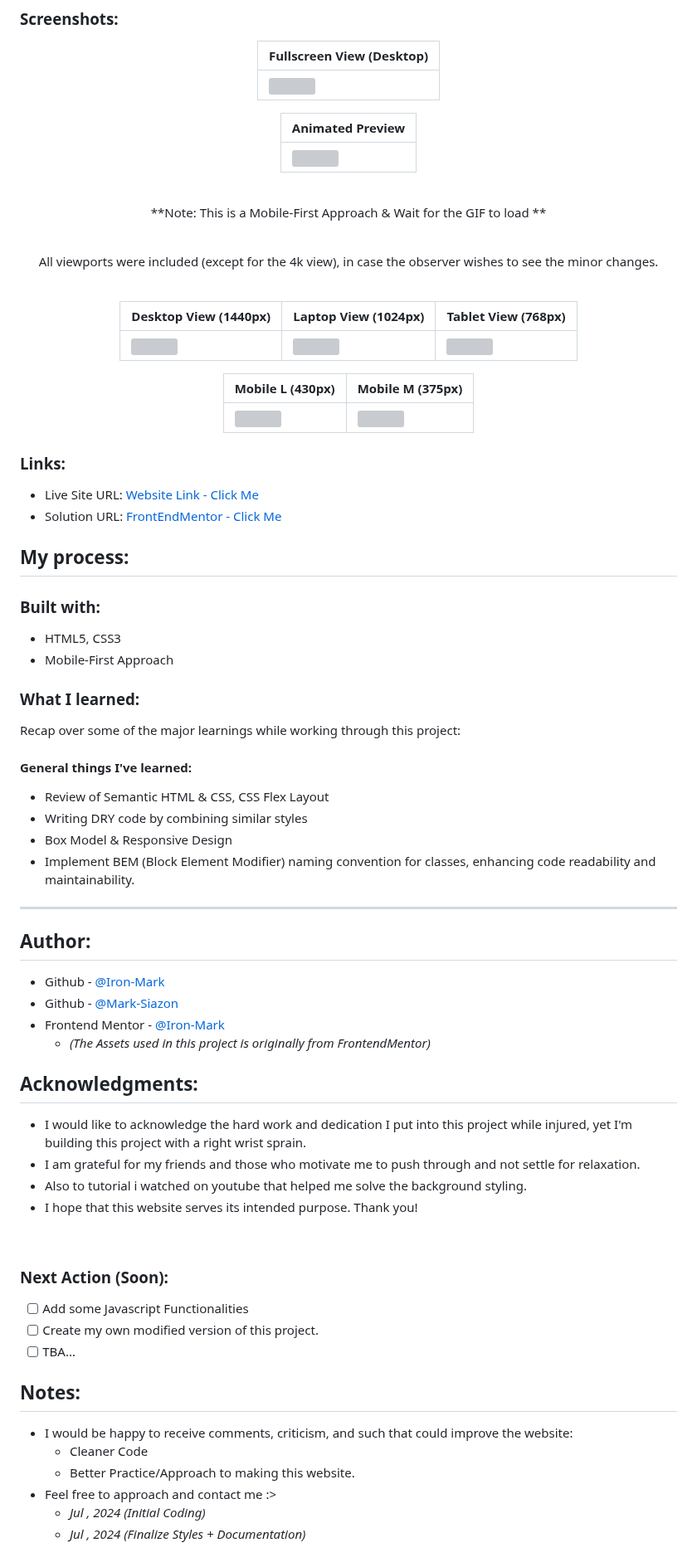
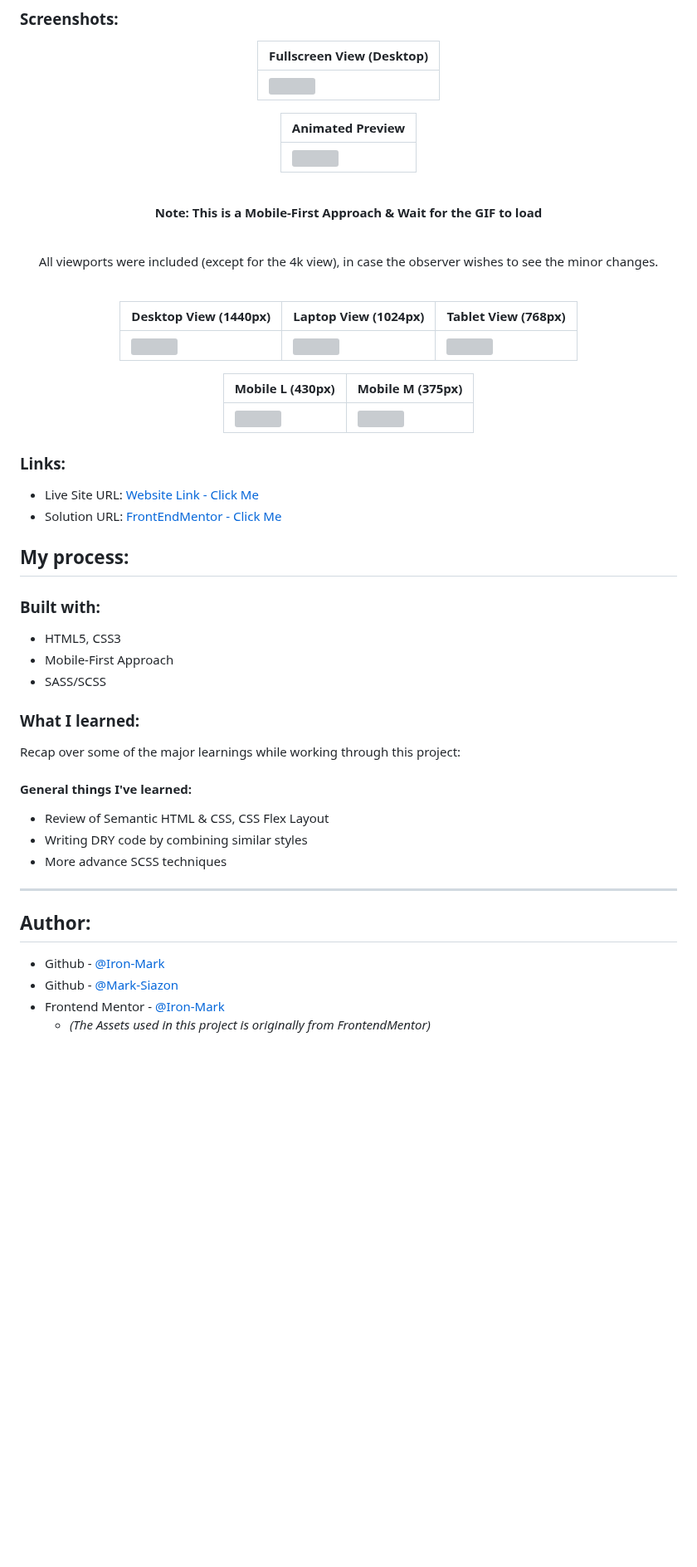
Before and after one commit to mark-siazon/FM-Four-Card-Feature-Section, a Markdown page: README.md, the part around one of its changes. Shown at 83% size. Rendered like a GitHub page; blank space fills up the shorter version; grey boxes are pictures that could not be loaded.

Commit message:
📝 | Create documentation

```diff
--- a/README.md
+++ b/README.md
@@ -54,7 +43,7 @@ Preview of initial design:
 
 <br>
 
-**Note: This is a Mobile-First Approach & Wait for the GIF to load **
+**Note: This is a Mobile-First Approach & Wait for the GIF to load**
 
 <br>
 
@@ -82,6 +71,7 @@ All viewports were included (except for the 4k view), in case the observer wishe
 
 - HTML5, CSS3
 - Mobile-First Approach
+- SASS/SCSS
 
 ### What I learned:
 
@@ -91,10 +81,7 @@ Recap over some of the major learnings while working through this project:
 
 - Review of Semantic HTML & CSS, CSS Flex Layout
 - Writing DRY code by combining similar styles
-- Box Model & Responsive Design
-- Implement BEM (Block Element Modifier) naming convention for classes, enhancing code readability and maintainability.
-
-
+- More advance SCSS techniques
 
 <hr>
 
@@ -104,26 +91,3 @@ Recap over some of the major learnings while working through this project:
 - Github - [@Mark-Siazon](https://github.com/Mark-Siazon)
 - Frontend Mentor - [@Iron-Mark](https://www.frontendmentor.io/profile/Iron-Mark)
   - _(The Assets used in this project is originally from FrontendMentor)_
-
-## Acknowledgments:
-
-- I would like to acknowledge the hard work and dedication I put into this project while injured, yet I'm building this project with a right wrist sprain.
-- I am grateful for my friends and those who motivate me to push through and not settle for relaxation.
-- Also to tutorial i watched on youtube that helped me solve the background styling.
-- I hope that this website serves its intended purpose. Thank you!
-
-<br>
-
-### Next Action (Soon):
-- [ ] Add some Javascript Functionalities
-- [ ] Create my own modified version of this project.
-- [ ] TBA...
-
-## Notes:
-
-- I would be happy to receive comments, criticism, and such that could improve the website:
-  - Cleaner Code
-  - Better Practice/Approach to making this website.
-- Feel free to approach and contact me :>
-  - _Jul , 2024 (Initial Coding)_
-  - _Jul , 2024 (Finalize Styles + Documentation)_
```
Also changed, not shown: other parts of README.md (+6 -17 lines).
